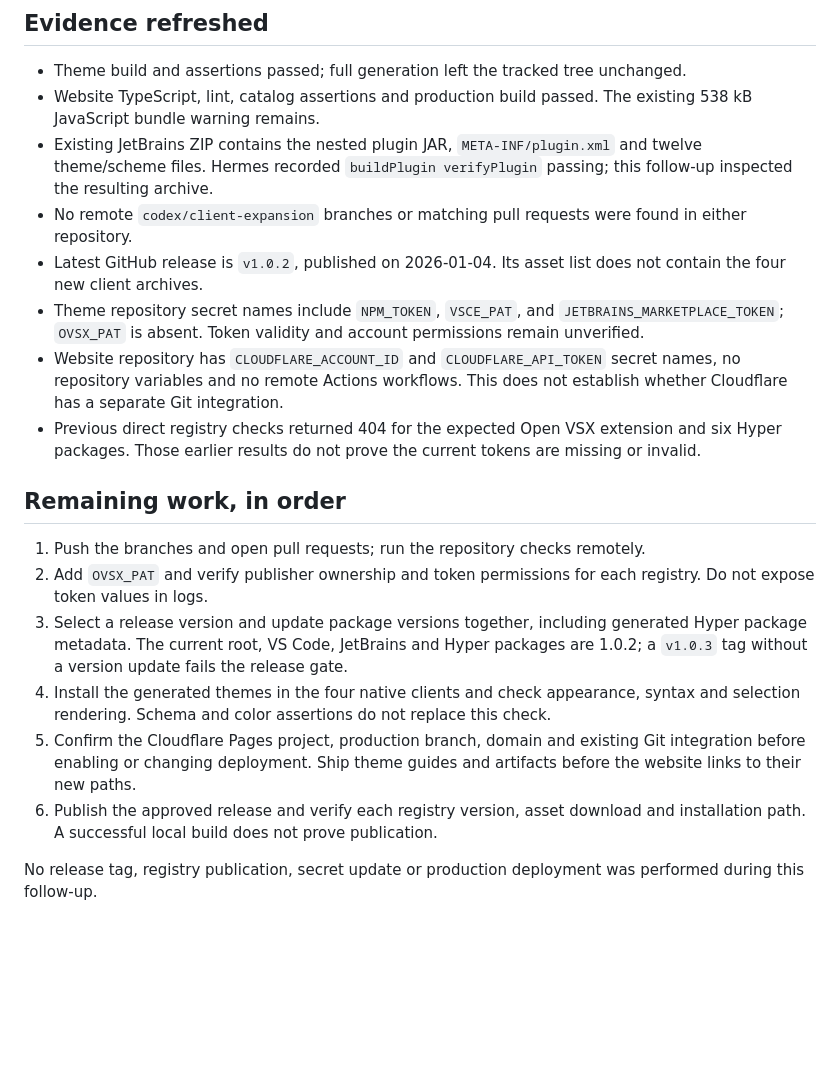
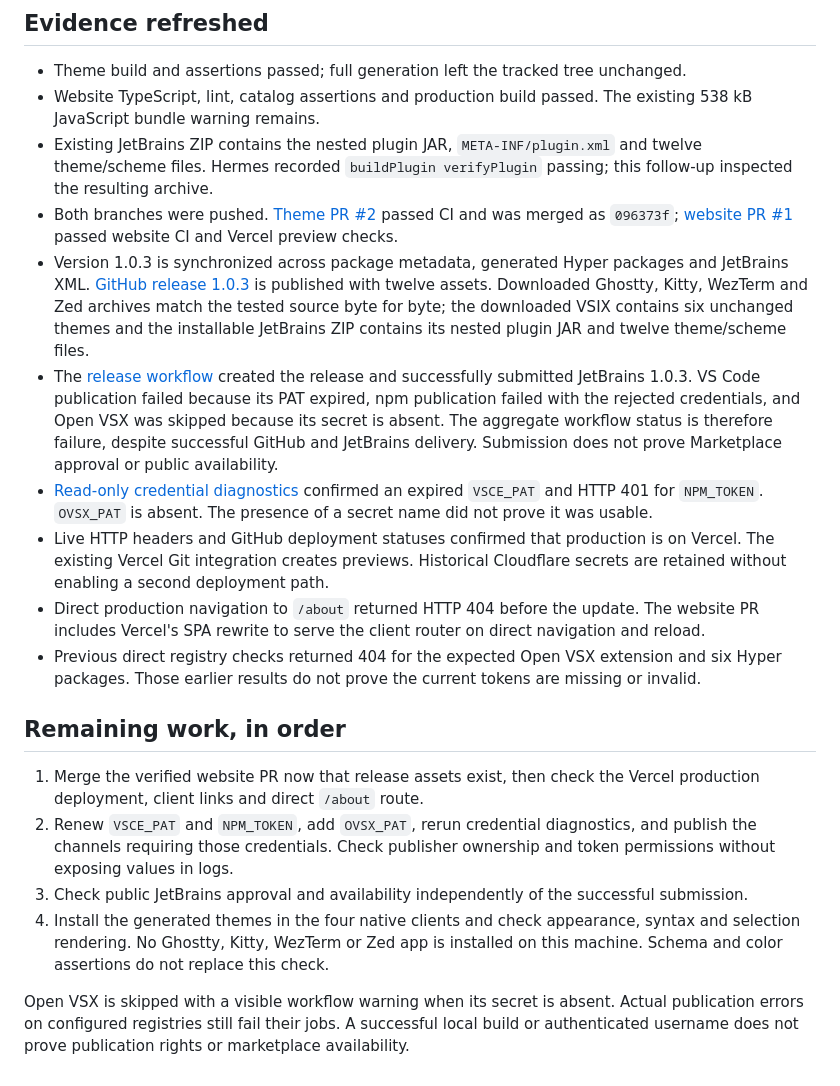
Before and after one commit to stranger-theme/strangertheme.com, a Markdown page: docs/distribution-status.md, the part around the change. Drawn GitHub-style; blank space fills up the shorter version.

Commit message:
docs: record release delivery and credential blockers

```diff
--- a/docs/distribution-status.md
+++ b/docs/distribution-status.md
@@ -15,19 +15,19 @@ Verified on 2026-10-27 against local files, the Hermes export and read-only GitH
 - Theme build and assertions passed; full generation left the tracked tree unchanged.
 - Website TypeScript, lint, catalog assertions and production build passed. The existing 538 kB JavaScript bundle warning remains.
 - Existing JetBrains ZIP contains the nested plugin JAR, `META-INF/plugin.xml` and twelve theme/scheme files. Hermes recorded `buildPlugin verifyPlugin` passing; this follow-up inspected the resulting archive.
-- No remote `codex/client-expansion` branches or matching pull requests were found in either repository.
-- Latest GitHub release is `v1.0.2`, published on 2026-01-04. Its asset list does not contain the four new client archives.
-- Theme repository secret names include `NPM_TOKEN`, `VSCE_PAT`, and `JETBRAINS_MARKETPLACE_TOKEN`; `OVSX_PAT` is absent. Token validity and account permissions remain unverified.
-- Website repository has `CLOUDFLARE_ACCOUNT_ID` and `CLOUDFLARE_API_TOKEN` secret names, no repository variables and no remote Actions workflows. This does not establish whether Cloudflare has a separate Git integration.
+- Both branches were pushed. [Theme PR #2](https://github.com/stranger-theme/stranger-theme/pull/2) passed CI and was merged as `096373f`; [website PR #1](https://github.com/stranger-theme/strangertheme.com/pull/1) passed website CI and Vercel preview checks.
+- Version 1.0.3 is synchronized across package metadata, generated Hyper packages and JetBrains XML. [GitHub release 1.0.3](https://github.com/stranger-theme/stranger-theme/releases/tag/v1.0.3) is published with twelve assets. Downloaded Ghostty, Kitty, WezTerm and Zed archives match the tested source byte for byte; the downloaded VSIX contains six unchanged themes and the installable JetBrains ZIP contains its nested plugin JAR and twelve theme/scheme files.
+- The [release workflow](https://github.com/stranger-theme/stranger-theme/actions/runs/40509829058) created the release and successfully submitted JetBrains 1.0.3. VS Code publication failed because its PAT expired, npm publication failed with the rejected credentials, and Open VSX was skipped because its secret is absent. The aggregate workflow status is therefore failure, despite successful GitHub and JetBrains delivery. Submission does not prove Marketplace approval or public availability.
+- [Read-only credential diagnostics](https://github.com/stranger-theme/stranger-theme/actions/runs/40509481006) confirmed an expired `VSCE_PAT` and HTTP 401 for `NPM_TOKEN`. `OVSX_PAT` is absent. The presence of a secret name did not prove it was usable.
+- Live HTTP headers and GitHub deployment statuses confirmed that production is on Vercel. The existing Vercel Git integration creates previews. Historical Cloudflare secrets are retained without enabling a second deployment path.
+- Direct production navigation to `/about` returned HTTP 404 before the update. The website PR includes Vercel's SPA rewrite to serve the client router on direct navigation and reload.
 - Previous direct registry checks returned 404 for the expected Open VSX extension and six Hyper packages. Those earlier results do not prove the current tokens are missing or invalid.
 
 ## Remaining work, in order
 
-1. Push the branches and open pull requests; run the repository checks remotely.
-2. Add `OVSX_PAT` and verify publisher ownership and token permissions for each registry. Do not expose token values in logs.
-3. Select a release version and update package versions together, including generated Hyper package metadata. The current root, VS Code, JetBrains and Hyper packages are 1.0.2; a `v1.0.3` tag without a version update fails the release gate.
-4. Install the generated themes in the four native clients and check appearance, syntax and selection rendering. Schema and color assertions do not replace this check.
-5. Confirm the Cloudflare Pages project, production branch, domain and existing Git integration before enabling or changing deployment. Ship theme guides and artifacts before the website links to their new paths.
-6. Publish the approved release and verify each registry version, asset download and installation path. A successful local build does not prove publication.
+1. Merge the verified website PR now that release assets exist, then check the Vercel production deployment, client links and direct `/about` route.
+2. Renew `VSCE_PAT` and `NPM_TOKEN`, add `OVSX_PAT`, rerun credential diagnostics, and publish the channels requiring those credentials. Check publisher ownership and token permissions without exposing values in logs.
+3. Check public JetBrains approval and availability independently of the successful submission.
+4. Install the generated themes in the four native clients and check appearance, syntax and selection rendering. No Ghostty, Kitty, WezTerm or Zed app is installed on this machine. Schema and color assertions do not replace this check.
 
-No release tag, registry publication, secret update or production deployment was performed during this follow-up.
+Open VSX is skipped with a visible workflow warning when its secret is absent. Actual publication errors on configured registries still fail their jobs. A successful local build or authenticated username does not prove publication rights or marketplace availability.
```
Also changed, not shown: 1 other file.
